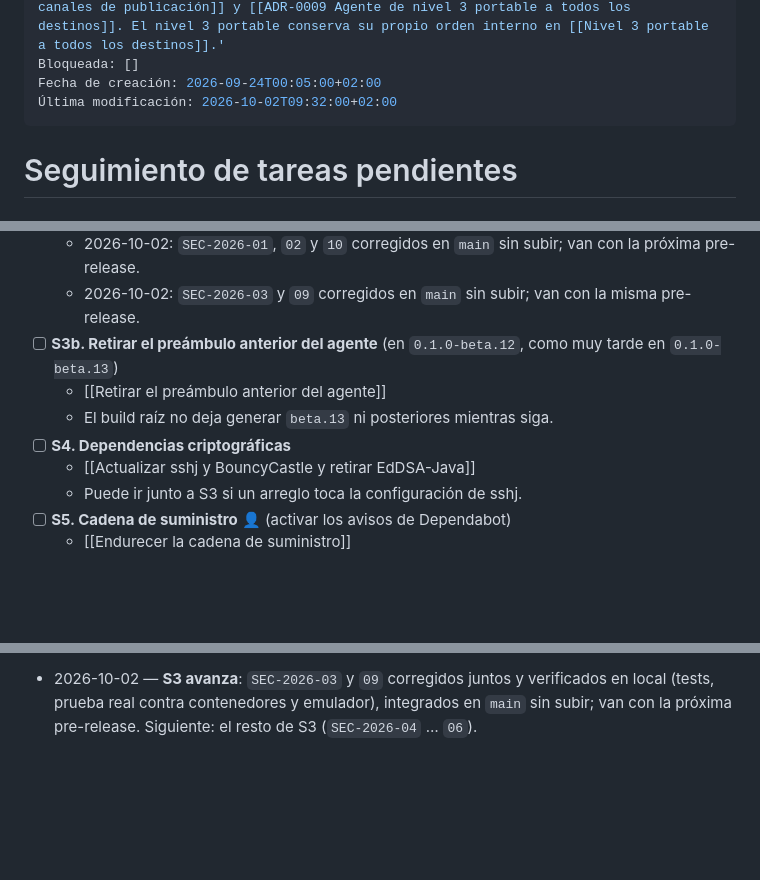
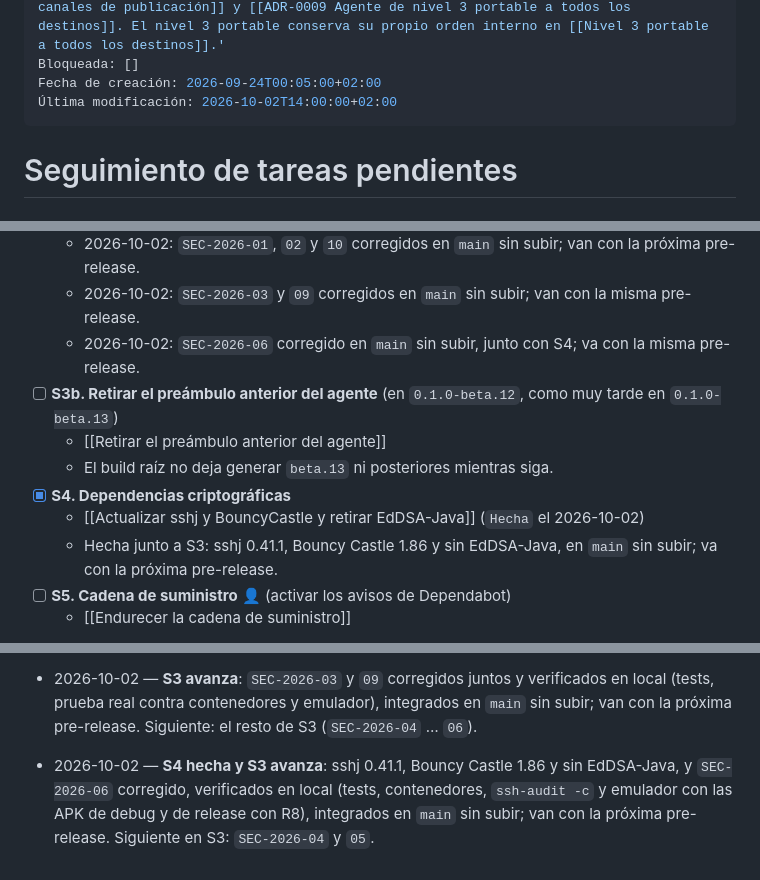
Before and after one commit to danielperezmartinez/titan-ssh, a Markdown page: docs/Tareas/Seguimiento de tareas pendientes.md, 3 parts joined by grey strips. Drawn GitHub-style; blank space fills up the shorter version.

Commit message:
docs: close the crypto dependencies task and log its integration
Co-Authored-By: Claude Opus 5.5 <noreply@anthropic.com>

```diff
--- a/docs/Tareas/Seguimiento de tareas pendientes.md
+++ b/docs/Tareas/Seguimiento de tareas pendientes.md
@@ -5,7 +5,7 @@ Resumen: 'Hoja de ruta viva con todas las tareas abiertas del proyecto, ordenada
 Decisiones: 'Prioridad acordada el 2026-09-24 a partir de [[ADR-0011 Distribución y canales de publicación]] y [[ADR-0009 Agente de nivel 3 portable a todos los destinos]]. El nivel 3 portable conserva su propio orden interno en [[Nivel 3 portable a todos los destinos]].'
 Bloqueada: []
 Fecha de creación: 2026-09-24T00:05:00+02:00
-Última modificación: 2026-10-02T09:32:00+02:00
+Última modificación: 2026-10-02T14:00:00+02:00
 ---
 
 # Seguimiento de tareas pendientes
@@ -226,13 +226,16 @@ sensibles **no** tienen tarea: se siguen en su aviso privado de GitHub (regla
     van con la próxima pre-release.
   - 2026-10-02: `SEC-2026-03` y `09` corregidos en `main` sin subir;
     van con la misma pre-release.
+  - 2026-10-02: `SEC-2026-06` corregido en `main` sin subir, junto con S4;
+    va con la misma pre-release.
 - [ ] **S3b. Retirar el preámbulo anterior del agente** (en `0.1.0-beta.12`,
   como muy tarde en `0.1.0-beta.13`)
   - [[Retirar el preámbulo anterior del agente]]
   - El build raíz no deja generar `beta.13` ni posteriores mientras siga.
-- [ ] **S4. Dependencias criptográficas**
-  - [[Actualizar sshj y BouncyCastle y retirar EdDSA-Java]]
-  - Puede ir junto a S3 si un arreglo toca la configuración de sshj.
+- [x] **S4. Dependencias criptográficas**
+  - [[Actualizar sshj y BouncyCastle y retirar EdDSA-Java]] (`Hecha` el 2026-10-02)
+  - Hecha junto a S3: sshj 0.41.1, Bouncy Castle 1.86 y sin EdDSA-Java, en
+    `main` sin subir; va con la próxima pre-release.
 - [ ] **S5. Cadena de suministro** 👤 (activar los avisos de Dependabot)
   - [[Endurecer la cadena de suministro]]
 - Aparcada hasta que el usuario decida:
@@ -821,3 +824,8 @@ fase 4) y haya varias versiones publicadas, que SignPath e IzzyOnDroid valoran.
   verificados en local (tests, prueba real contra contenedores y emulador),
   integrados en `main` sin subir; van con la próxima pre-release.
   Siguiente: el resto de S3 (`SEC-2026-04` … `06`).
+- 2026-10-02 — **S4 hecha y S3 avanza**: sshj 0.41.1, Bouncy Castle 1.86 y
+  sin EdDSA-Java, y `SEC-2026-06` corregido, verificados en local (tests,
+  contenedores, `ssh-audit -c` y emulador con las APK de debug y de release
+  con R8), integrados en `main` sin subir; van con la próxima pre-release.
+  Siguiente en S3: `SEC-2026-04` y `05`.
```
Also changed, not shown: docs/Tareas/Actualizar sshj y BouncyCastle y retirar EdDSA-Java.md (+4 -4 lines).
